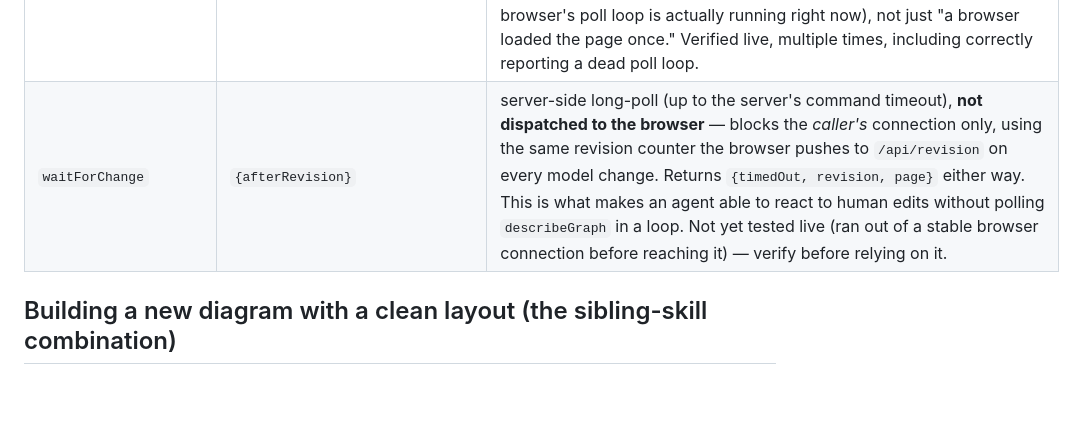
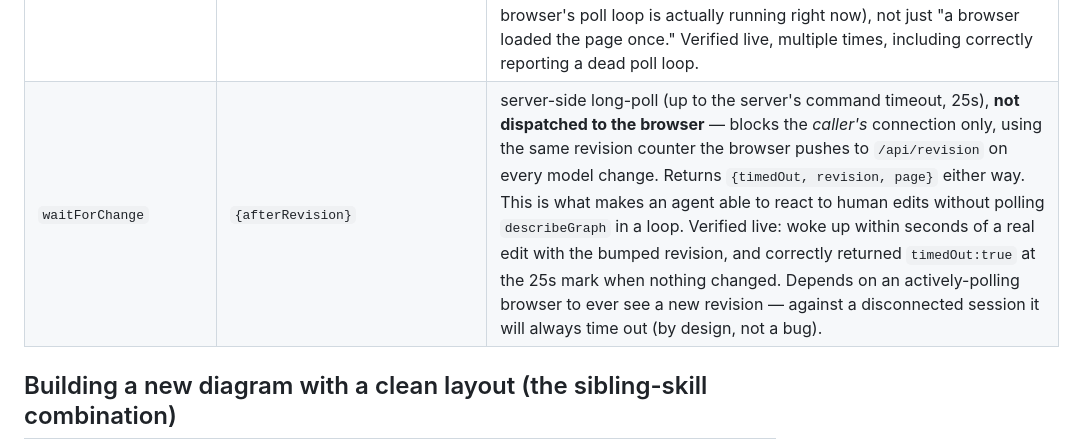
Before and after one commit to ariel-ps/drawio-live, a Markdown page: skills/drawio-live/SKILL.md, the part around the change. Rendered like a GitHub page; blank space fills up the shorter version.

Commit message:
Mark waitForChange as live-verified
Tested both paths against a real browser session: wakes within seconds of
an actual edit with the bumped revision, and correctly times out at 25s
when nothing changes. Was previously untested due to unrelated browser
connectivity flakiness.

```diff
--- a/skills/drawio-live/SKILL.md
+++ b/skills/drawio-live/SKILL.md
@@ -90,7 +90,7 @@ Every command returns `{"ok": true, "result": ...}` or `{"ok": false, "error": "
 | `transaction` | `{expectedRevision?, commands}` | like `batch`, but with optimistic concurrency and real rollback: rejects immediately (no model changes at all) if `expectedRevision` doesn't match the live `window.__drawioRevision`; wraps all sub-commands in one `beginUpdate/endUpdate` (one undo step); if any sub-command throws, restores a pre-transaction XML snapshot via `replaceDiagramData` and re-throws, so the whole thing fails atomically. Success and stale-revision-rejection paths verified live. The rollback *mechanics* were verified live (state genuinely restored after a mid-transaction failure); a follow-up fix (rollback must `throw`, not `return {ok:false}` — the poll loop's outer wrapper unconditionally sets `ok:true` on any non-throwing return) was applied but not yet re-verified live due to unrelated environment flakiness — re-test before depending on the failure path's `ok` field. |
 | `getCapabilities` | — | server-side only, never reaches the browser: `{protocolVersion, commands: [...]}`. Static, so no round-trip needed — works even if the browser's poll loop is dead. |
 | `health` | — | server-side only, never reaches the browser — **this is the point**: `{browserConnected, lastPolledSecondsAgo, activePage, revision, queueDepth}` tells you if the relay is actually alive *even when it's stuck*, which is exactly when you need it most. `browserConnected` reflects whether a `/api/poll` request is currently blocked waiting (i.e. the browser's poll loop is actually running right now), not just "a browser loaded the page once." Verified live, multiple times, including correctly reporting a dead poll loop. |
-| `waitForChange` | `{afterRevision}` | server-side long-poll (up to the server's command timeout), **not dispatched to the browser** — blocks the *caller's* connection only, using the same revision counter the browser pushes to `/api/revision` on every model change. Returns `{timedOut, revision, page}` either way. This is what makes an agent able to react to human edits without polling `describeGraph` in a loop. Not yet tested live (ran out of a stable browser connection before reaching it) — verify before relying on it. |
+| `waitForChange` | `{afterRevision}` | server-side long-poll (up to the server's command timeout, 25s), **not dispatched to the browser** — blocks the *caller's* connection only, using the same revision counter the browser pushes to `/api/revision` on every model change. Returns `{timedOut, revision, page}` either way. This is what makes an agent able to react to human edits without polling `describeGraph` in a loop. Verified live: woke up within seconds of a real edit with the bumped revision, and correctly returned `timedOut:true` at the 25s mark when nothing changed. Depends on an actively-polling browser to ever see a new revision — against a disconnected session it will always time out (by design, not a bug). |
 
 ## Building a new diagram with a clean layout (the sibling-skill combination)
 
```
